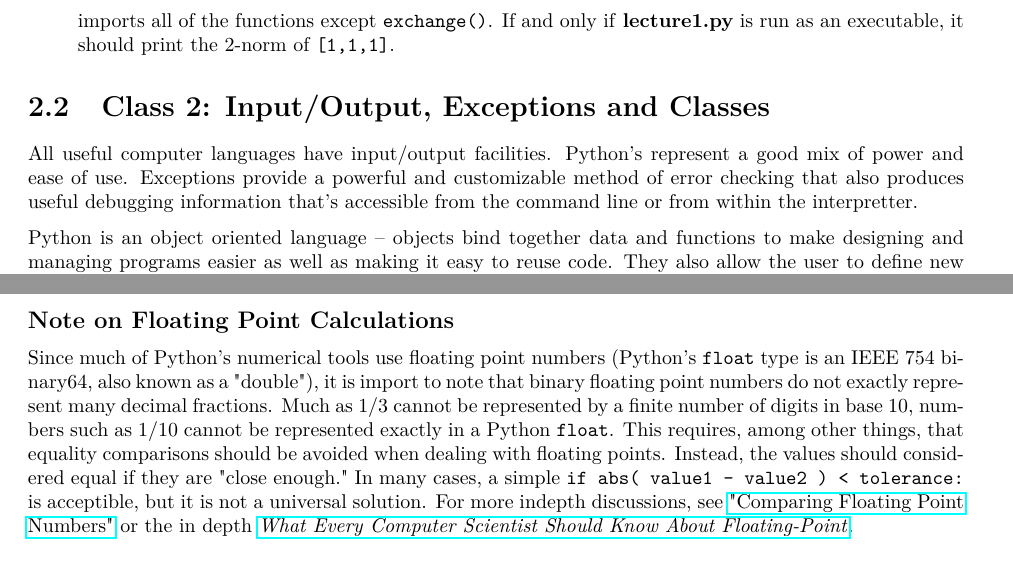
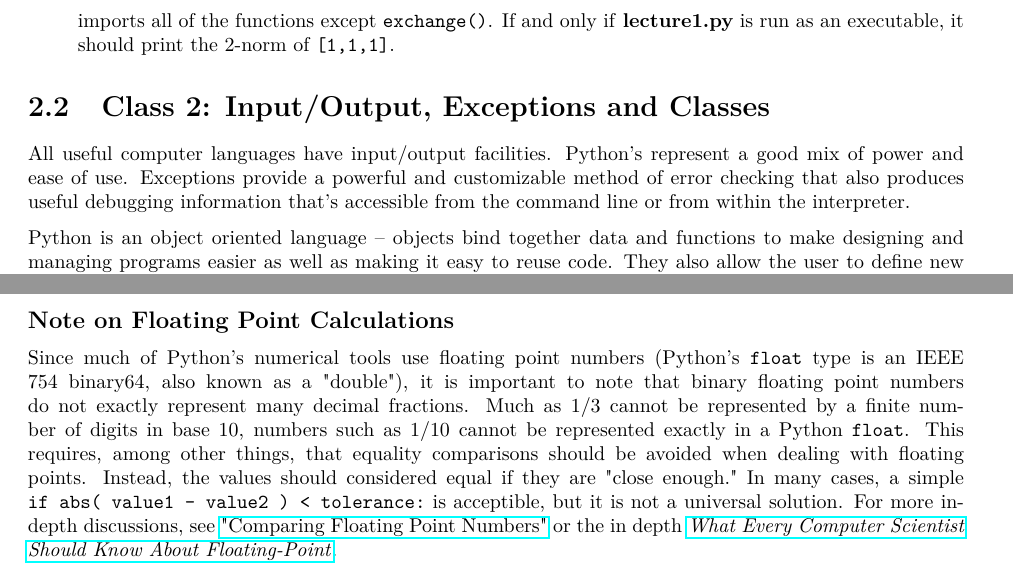
Before and after one commit to termain/An-Introduction-to-Python-For-Scientists--Mathematicians-and-Engineers, a LaTeX document (book/AnIntroductionToPythonForScienceMathAndEngineering.tex): two parts of pages 6 and 10 of 15, joined at a grey line, cut so that both start at the same text. Compiled offline with pdfLaTeX.

Commit message:
Typo corrections for the book

```diff
--- a/book/AnIntroductionToPythonForScienceMathAndEngineering.tex
+++ b/book/AnIntroductionToPythonForScienceMathAndEngineering.tex
@@ -202,7 +202,7 @@ imports all of the functions except \verb|exchange()|. If and only if \textbf{le
 \end{enumerate}
 
 \section{Class 2: Input/Output, Exceptions and Classes}
-All useful computer languages have input/output facilities. Python's represent a good mix of power and ease of use. Exceptions provide a powerful and customizable method of error checking that also produces useful debugging information that's accessible from the command line or from within the interpretter.
+All useful computer languages have input/output facilities. Python's represent a good mix of power and ease of use. Exceptions provide a powerful and customizable method of error checking that also produces useful debugging information that's accessible from the command line or from within the interpreter.
 
 Python is an object oriented language -- objects bind together data and functions to make designing and managing programs easier as well as making it easy to reuse code. They also allow the user to define new data types, such as matrices, that can use Python's native operators like addition and multiplication. To implement user types, the user defines a \gls{class} which contains the object's data and functions that use and/or alter that data.
 
@@ -304,7 +304,7 @@ Other packages expand Python's numerical capabilities even further:
 
 
 \subsection*{Note on Floating Point Calculations}
-Since much of Python's numerical tools use floating point numbers (Python's \verb|float| type is an IEEE 754 binary64, also known as a "double"), it is import to note that binary floating point numbers do not exactly represent many decimal fractions. Much as $1/3$ cannot be represented by a finite number of digits in base 10, numbers such as $1/10$ cannot be represented exactly in a Python \verb|float|. This requires, among other things, that equality comparisons should be avoided when dealing with floating points. Instead, the values should considered equal if they are "close enough." In many cases, a simple \verb|if abs( value1 - value2 ) < tolerance:| is acceptible, but it is not a universal solution. For more indepth discussions, see \href{http://www.cygnus-software.com/papers/comparingfloats/comparingfloats.htm}{"Comparing Floating Point Numbers"}  or the in depth \href{http://www.cse.msu.edu/~cse320/Documents/FloatingPoint.pdf}{\emph{What Every Computer Scientist Should Know About Floating-Point}}.
+Since much of Python's numerical tools use floating point numbers (Python's \verb|float| type is an IEEE 754 binary64, also known as a "double"), it is important to note that binary floating point numbers do not exactly represent many decimal fractions. Much as $1/3$ cannot be represented by a finite number of digits in base 10, numbers such as $1/10$ cannot be represented exactly in a Python \verb|float|. This requires, among other things, that equality comparisons should be avoided when dealing with floating points. Instead, the values should considered equal if they are "close enough." In many cases, a simple \verb|if abs( value1 - value2 ) < tolerance:| is acceptible, but it is not a universal solution. For more indepth discussions, see \href{http://www.cygnus-software.com/papers/comparingfloats/comparingfloats.htm}{"Comparing Floating Point Numbers"}  or the in depth \href{http://www.cse.msu.edu/~cse320/Documents/FloatingPoint.pdf}{\emph{What Every Computer Scientist Should Know About Floating-Point}}.
 
 \subsection{Reading}
 The matplotlib introduction and installation instructions. Python Tutorial topic 14.
```
Also changed, not shown: book/AnIntroductionToPythonForScienceMathAndEngineering.tex (4 more changed lines).
